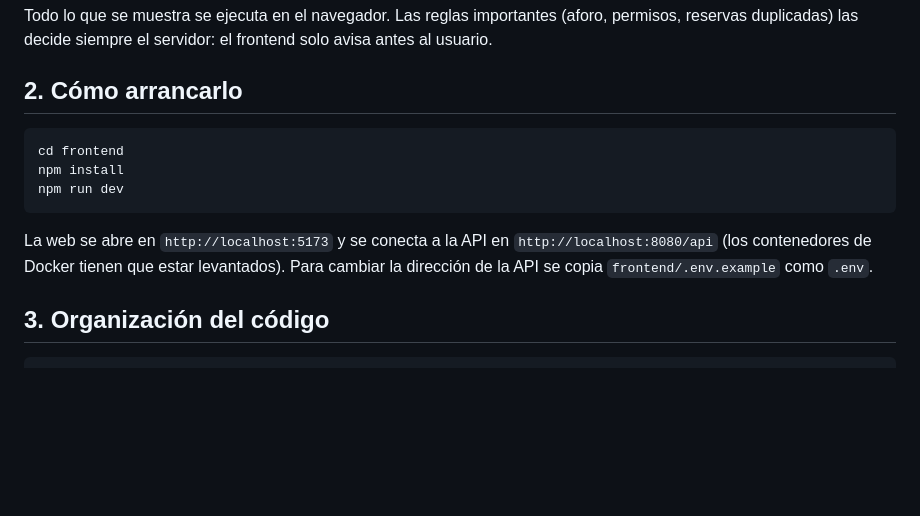
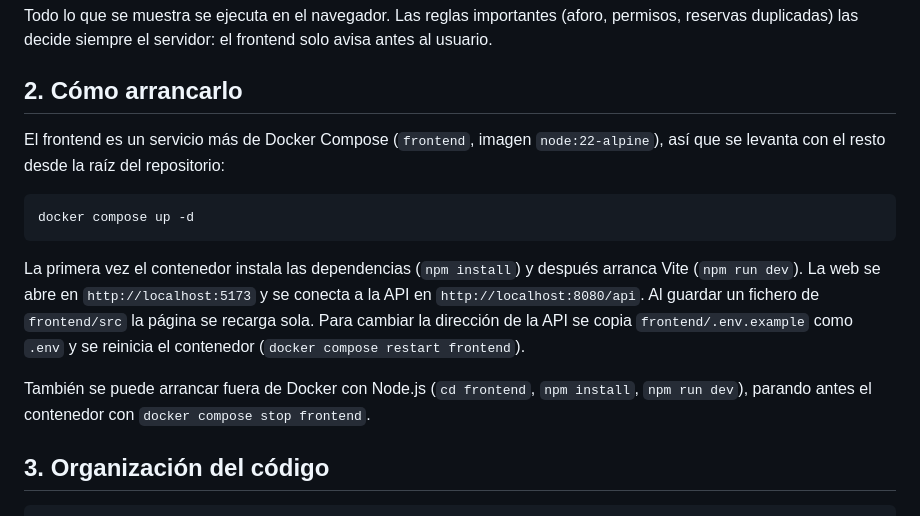
Before and after one commit to pablopedron/SABITECH, a Markdown page: documents/Desarrollo_Cliente/README.md, the part around the change. GitHub-like rendering; blank space fills up the shorter version.

Commit message:
Docs: el frontend también va en Docker Compose
- Diagrama de arquitectura nuevo (README y documento de Despliegue)
- Desarrollo_Cliente: cómo arrancar el frontend con Docker
- Presentación: diapositiva 8 (5 servicios) y notas de las diapositivas 8 y 9
- Informe de uso de IA: se anota el cambio de decisión

````diff
--- a/documents/Desarrollo_Cliente/README.md
+++ b/documents/Desarrollo_Cliente/README.md
@@ -18,13 +18,15 @@ Todo lo que se muestra se ejecuta en el navegador. Las reglas importantes (aforo
 
 ## 2. Cómo arrancarlo
 
+El frontend es un servicio más de Docker Compose (`frontend`, imagen `node:22-alpine`), así que se levanta con el resto desde la raíz del repositorio:
+
 ```bash
-cd frontend
-npm install
-npm run dev
+docker compose up -d
 ```
 
-La web se abre en `http://localhost:5173` y se conecta a la API en `http://localhost:8080/api` (los contenedores de Docker tienen que estar levantados). Para cambiar la dirección de la API se copia `frontend/.env.example` como `.env`.
+La primera vez el contenedor instala las dependencias (`npm install`) y después arranca Vite (`npm run dev`). La web se abre en `http://localhost:5173` y se conecta a la API en `http://localhost:8080/api`. Al guardar un fichero de `frontend/src` la página se recarga sola. Para cambiar la dirección de la API se copia `frontend/.env.example` como `.env` y se reinicia el contenedor (`docker compose restart frontend`).
+
+También se puede arrancar fuera de Docker con Node.js (`cd frontend`, `npm install`, `npm run dev`), parando antes el contenedor con `docker compose stop frontend`.
 
 ## 3. Organización del código
 
````
Also changed, not shown: README.md (+2 -2 lines), .github/readme/arquitectura.png, 3 other files.
